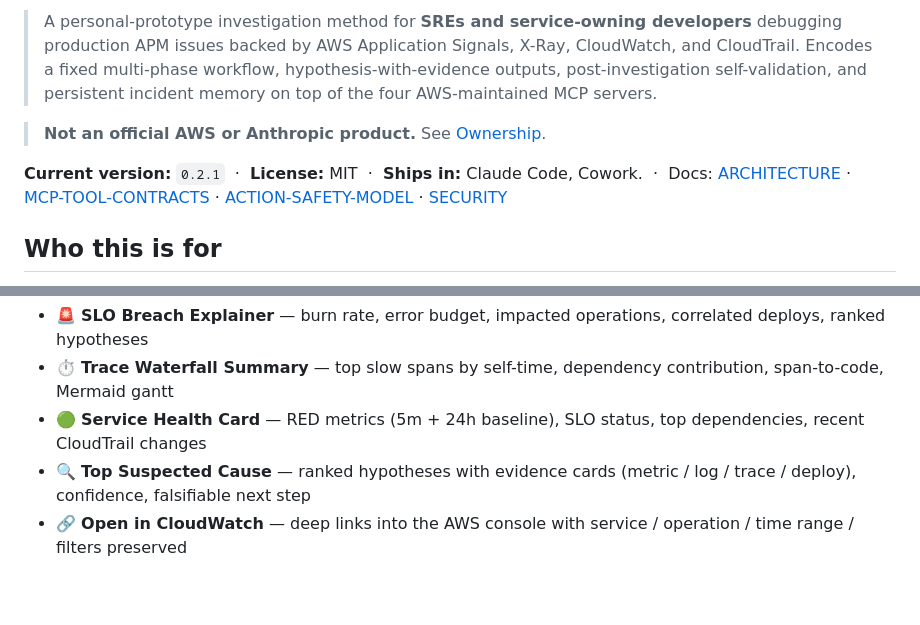
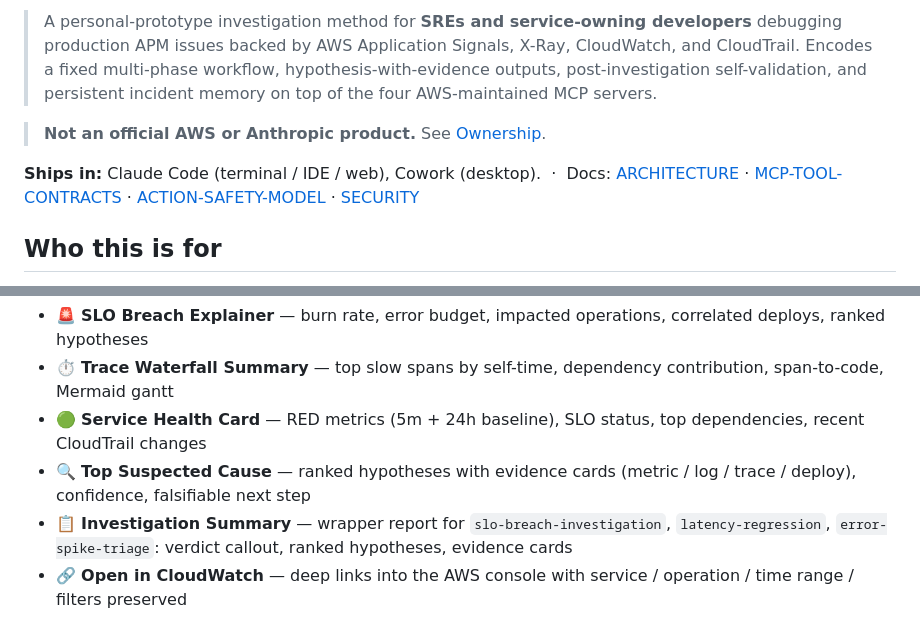
Before and after one commit to hmiglani30-bot/aws-apm-claude-plugin, a Markdown page: README.md, 2 parts joined by grey strips. GitHub-like rendering; blank space fills up the shorter version.

```diff
--- a/README.md
+++ b/README.md
@@ -8,8 +14,7 @@
 
 > **Not an official AWS or Anthropic product.** See [Ownership](#ownership).
 
-**Current version:** `0.2.1` &nbsp;·&nbsp; **License:** MIT &nbsp;·&nbsp;
-**Ships in:** Claude Code, Cowork.
+**Ships in:** Claude Code (terminal / IDE / web), Cowork (desktop).
 &nbsp;·&nbsp; Docs: [ARCHITECTURE](ARCHITECTURE.md) ·
 [MCP-TOOL-CONTRACTS](MCP-TOOL-CONTRACTS.md) ·
 [ACTION-SAFETY-MODEL](ACTION-SAFETY-MODEL.md) ·
@@ -195,6 +200,7 @@ verify the model's reasoning before acting.
 - ⏱️ **Trace Waterfall Summary** — top slow spans by self-time, dependency contribution, span-to-code, Mermaid gantt
 - 🟢 **Service Health Card** — RED metrics (5m + 24h baseline), SLO status, top dependencies, recent CloudTrail changes
 - 🔍 **Top Suspected Cause** — ranked hypotheses with evidence cards (metric / log / trace / deploy), confidence, falsifiable next step
+- 📋 **Investigation Summary** — wrapper report for `slo-breach-investigation`, `latency-regression`, `error-spike-triage`: verdict callout, ranked hypotheses, evidence cards
 - 🔗 **Open in CloudWatch** — deep links into the AWS console with service / operation / time range / filters preserved
 
 Tier 3 components render as rich **HTML artifacts** in Cowork (sparklines,
```
Also changed, not shown: other parts of README.md (+6 -0 lines).
